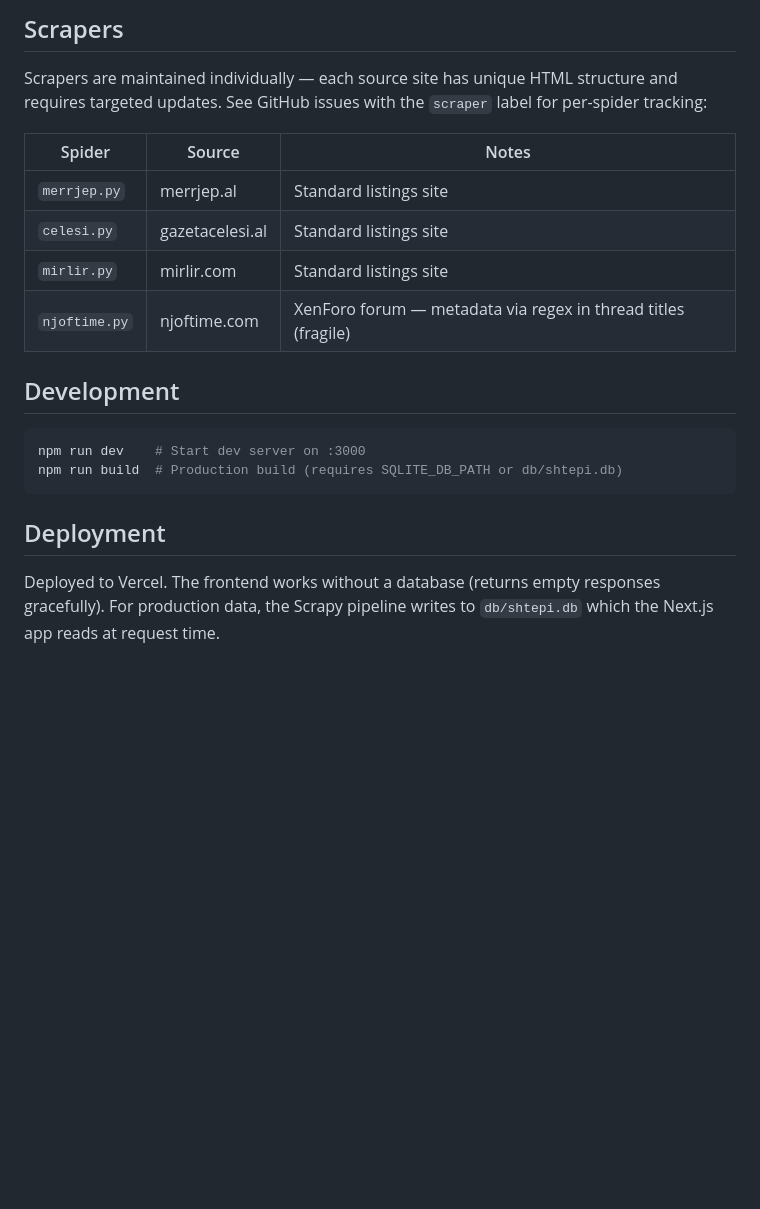
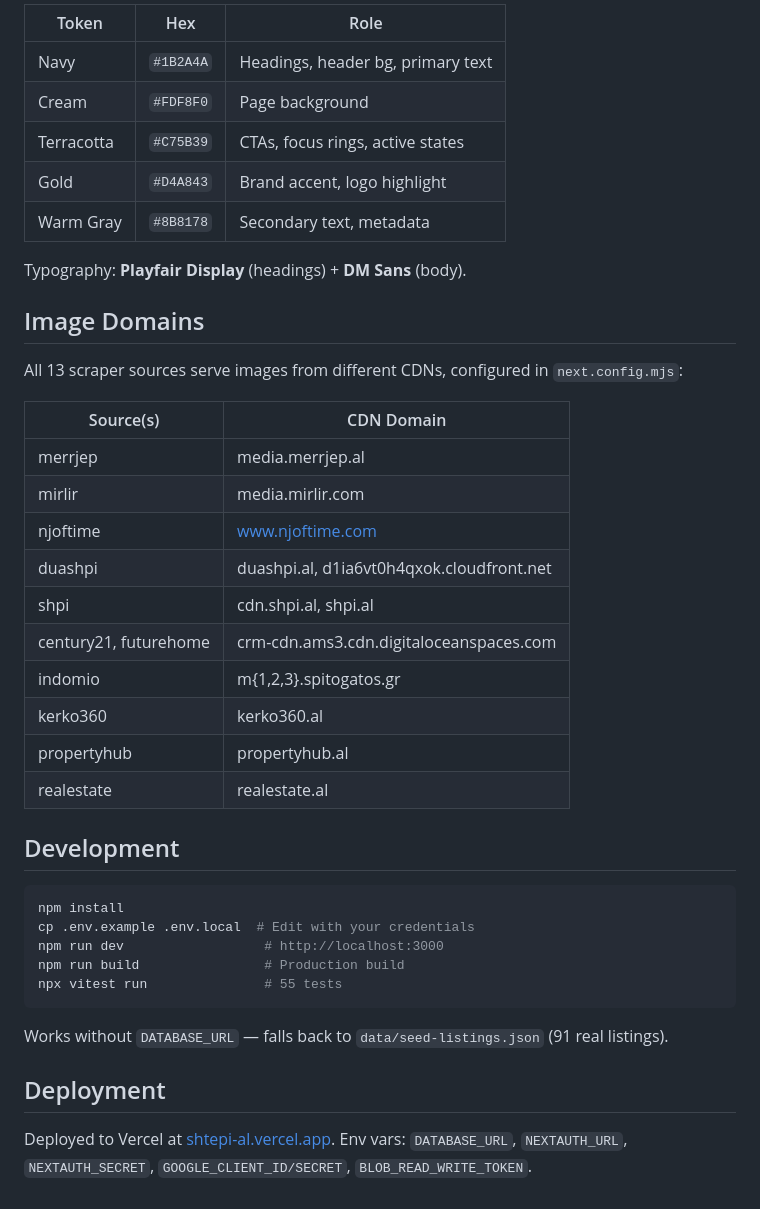
Before and after one commit to skylinedevhub/shtepi-al, a Markdown page: web/README.md, the part around one of its changes. GitHub-like rendering; blank space fills up the shorter version.

````diff
--- a/web/README.md
+++ b/web/README.md
@@ -44,22 +74,43 @@ web/
 
-## Scrapers
+| Token | Hex | Role |
+|-------|-----|------|
+| Navy | `#1B2A4A` | Headings, header bg, primary text |
+| Cream | `#FDF8F0` | Page background |
+| Terracotta | `#C75B39` | CTAs, focus rings, active states |
+| Gold | `#D4A843` | Brand accent, logo highlight |
+| Warm Gray | `#8B8178` | Secondary text, metadata |
 
-Scrapers are maintained individually — each source site has unique HTML structure and requires targeted updates. See GitHub issues with the `scraper` label for per-spider tracking:
+Typography: **Playfair Display** (headings) + **DM Sans** (body).
 
-| Spider | Source | Notes |
-|--------|--------|-------|
-| `merrjep.py` | merrjep.al | Standard listings site |
-| `celesi.py` | gazetacelesi.al | Standard listings site |
-| `mirlir.py` | mirlir.com | Standard listings site |
-| `njoftime.py` | njoftime.com | XenForo forum — metadata via regex in thread titles (fragile) |
+## Image Domains
+
+All 13 scraper sources serve images from different CDNs, configured in `next.config.mjs`:
+
+| Source(s) | CDN Domain |
+|-----------|-----------|
+| merrjep | media.merrjep.al |
+| mirlir | media.mirlir.com |
+| njoftime | www.njoftime.com |
+| duashpi | duashpi.al, d1ia6vt0h4qxok.cloudfront.net |
+| shpi | cdn.shpi.al, shpi.al |
+| century21, futurehome | crm-cdn.ams3.cdn.digitaloceanspaces.com |
+| indomio | m{1,2,3}.spitogatos.gr |
+| kerko360 | kerko360.al |
+| propertyhub | propertyhub.al |
+| realestate | realestate.al |
 
 ## Development
 
 ```bash
-npm run dev    # Start dev server on :3000
-npm run build  # Production build (requires SQLITE_DB_PATH or db/shtepi.db)
+npm install
+cp .env.example .env.local  # Edit with your credentials
+npm run dev                  # http://localhost:3000
+npm run build                # Production build
+npx vitest run               # 55 tests
 ```
+
+Works without `DATABASE_URL` — falls back to `data/seed-listings.json` (91 real listings).
 
 ## Deployment
 
-Deployed to Vercel. The frontend works without a database (returns empty responses gracefully). For production data, the Scrapy pipeline writes to `db/shtepi.db` which the Next.js app reads at request time.
+Deployed to Vercel at [shtepi-al.vercel.app](https://shtepi-al.vercel.app). Env vars: `DATABASE_URL`, `NEXTAUTH_URL`, `NEXTAUTH_SECRET`, `GOOGLE_CLIENT_ID/SECRET`, `BLOB_READ_WRITE_TOKEN`.
````
Also changed, not shown: other parts of web/README.md (+51 -21 lines), README.md (+96 -104 lines).
